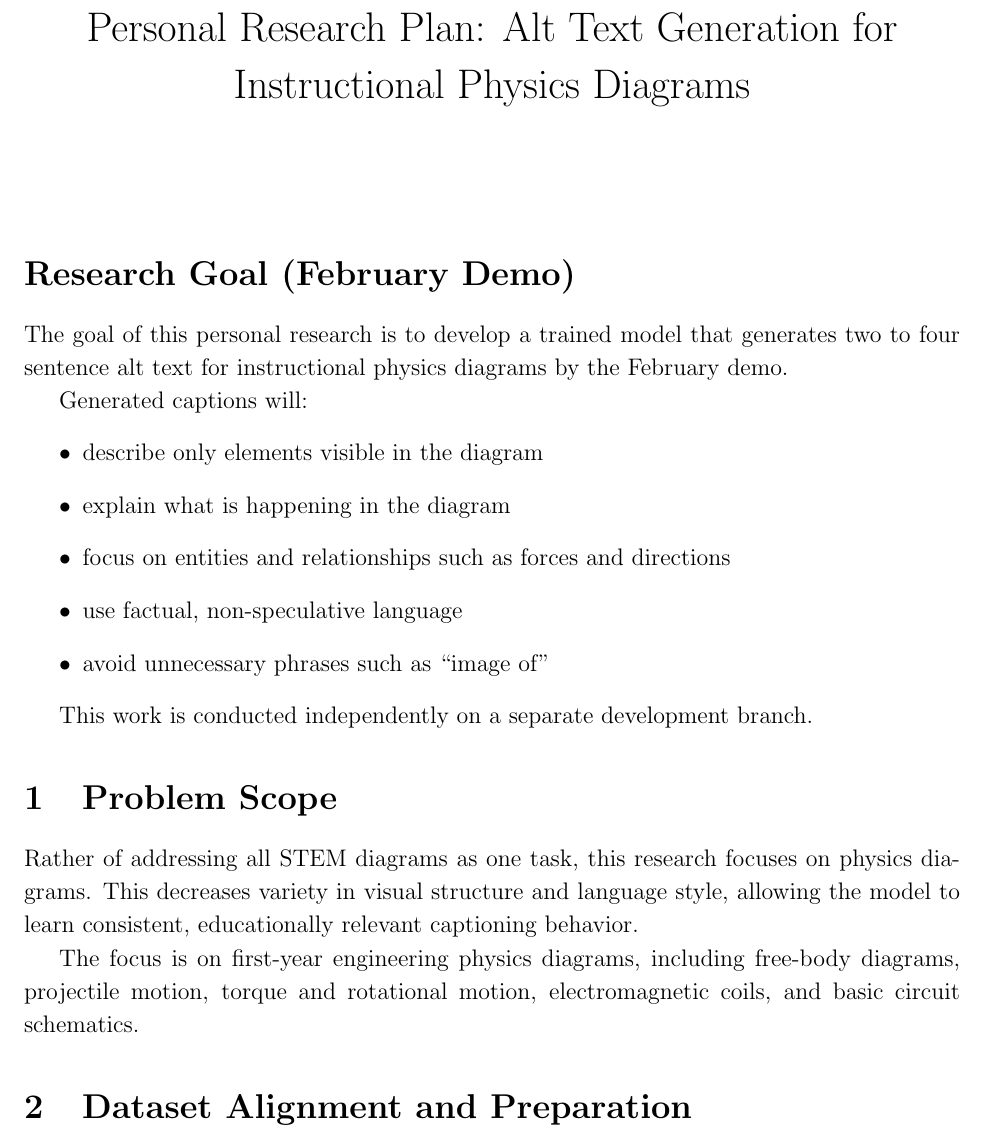
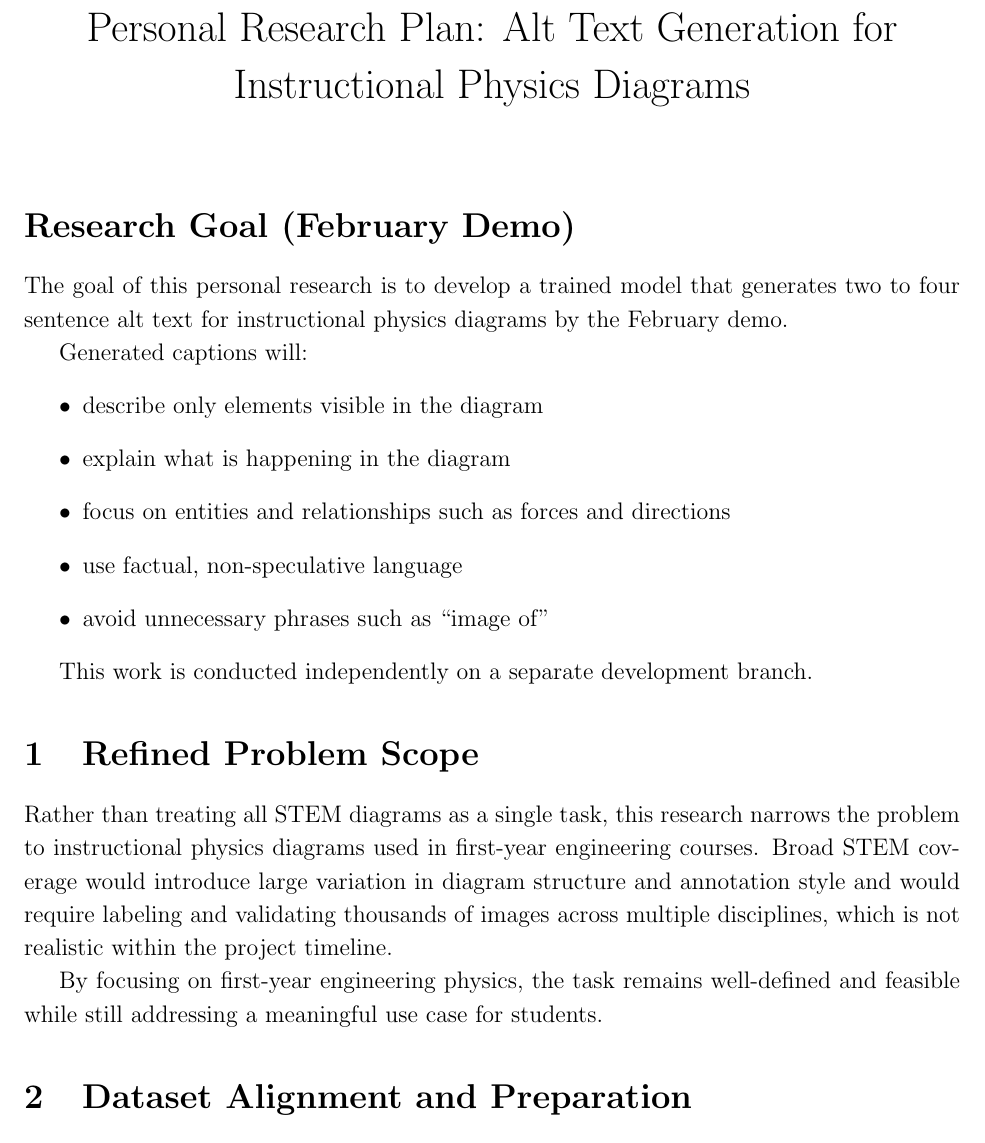
Before and after one commit to 4G06-CAPSTONE-2025/Reading4All, a LaTeX document (research/Fiza/AI.tex): part of page 1 of 2, cut so that both start at the same text. Compiled offline with pdfLaTeX.

Commit message:
formatting fixes

```diff
--- a/research/Fiza/AI.tex
+++ b/research/Fiza/AI.tex
@@ -13,6 +13,7 @@
 
 \begin{document}
 \maketitle
+\vspace{-1.5cm}
 
 \section*{Research Goal (February Demo)}
 The goal of this personal research is to develop a trained model that generates two to four sentence alt text for instructional physics diagrams by the February demo.
@@ -28,11 +29,10 @@ Generated captions will:
 
 This work is conducted independently on a separate development branch.
 
-\section{Problem Scope}
-Rather of addressing all STEM diagrams as one task, this research focuses on physics diagrams. This decreases variety in visual structure and language style, allowing the model to learn consistent, educationally relevant captioning behavior.
+\section{Refined Problem Scope}
+Rather than treating all STEM diagrams as a single task, this research narrows the problem to instructional physics diagrams used in first-year engineering courses. Broad STEM coverage would introduce large variation in diagram structure and annotation style and would require labeling and validating thousands of images across multiple disciplines, which is not realistic within the project timeline.
 
-
-The focus is on first-year engineering physics diagrams, including free-body diagrams, projectile motion, torque and rotational motion, electromagnetic coils, and basic circuit schematics.
+By focusing on first-year engineering physics, the task remains well-defined and feasible while still addressing a meaningful use case for students.
 
 \section{Dataset Alignment and Preparation}
 The dataset consists of instructional physics diagrams sourced from first-year engineering courses at McMaster University. These diagrams are designed to explain physical concepts such as force interactions, motion, torque, electromagnetic behavior, and basic circuit relationships.
```
